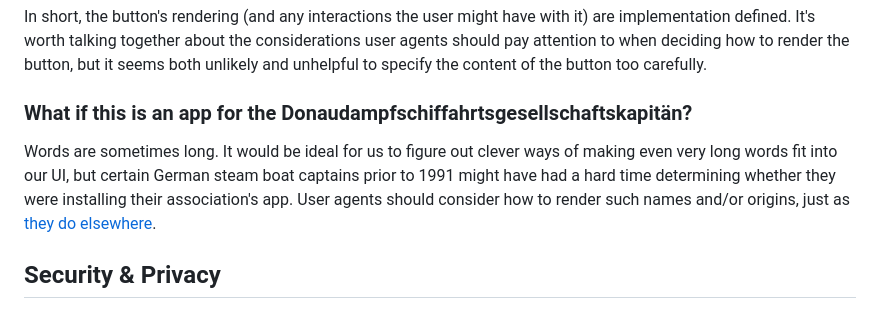
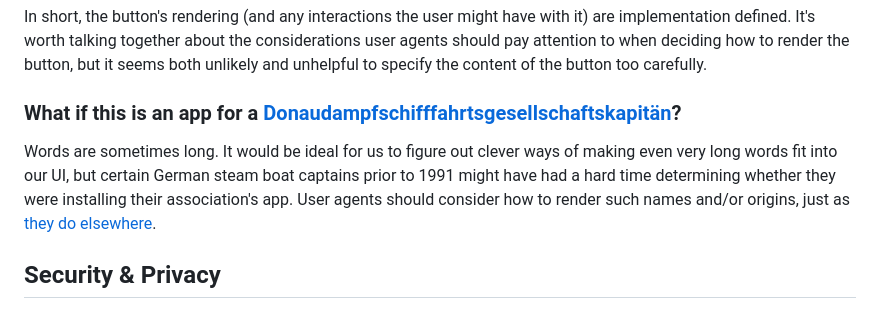
Before and after one commit to mikewest/pepc-install, a Markdown page: README.md, the part around one of its changes. Rendered like a GitHub page.

```diff
--- a/README.md
+++ b/README.md
@@ -204,7 +204,7 @@ it seems both unlikely and unhelpful to specify the content of the button too
 carefully.
 
 
-### What if this is an app for the Donaudampfschiffahrtsgesellschaftskapitän?
+### What if this is an app for a [Donaudampfschifffahrtsgesellschaftskapitän][german]?
 
 Words are sometimes long. It would be ideal for us to figure out clever ways of
 making even very long words fit into our UI, but certain German steam boat
```
Also changed, not shown: other parts of README.md (+1 -0 lines).
